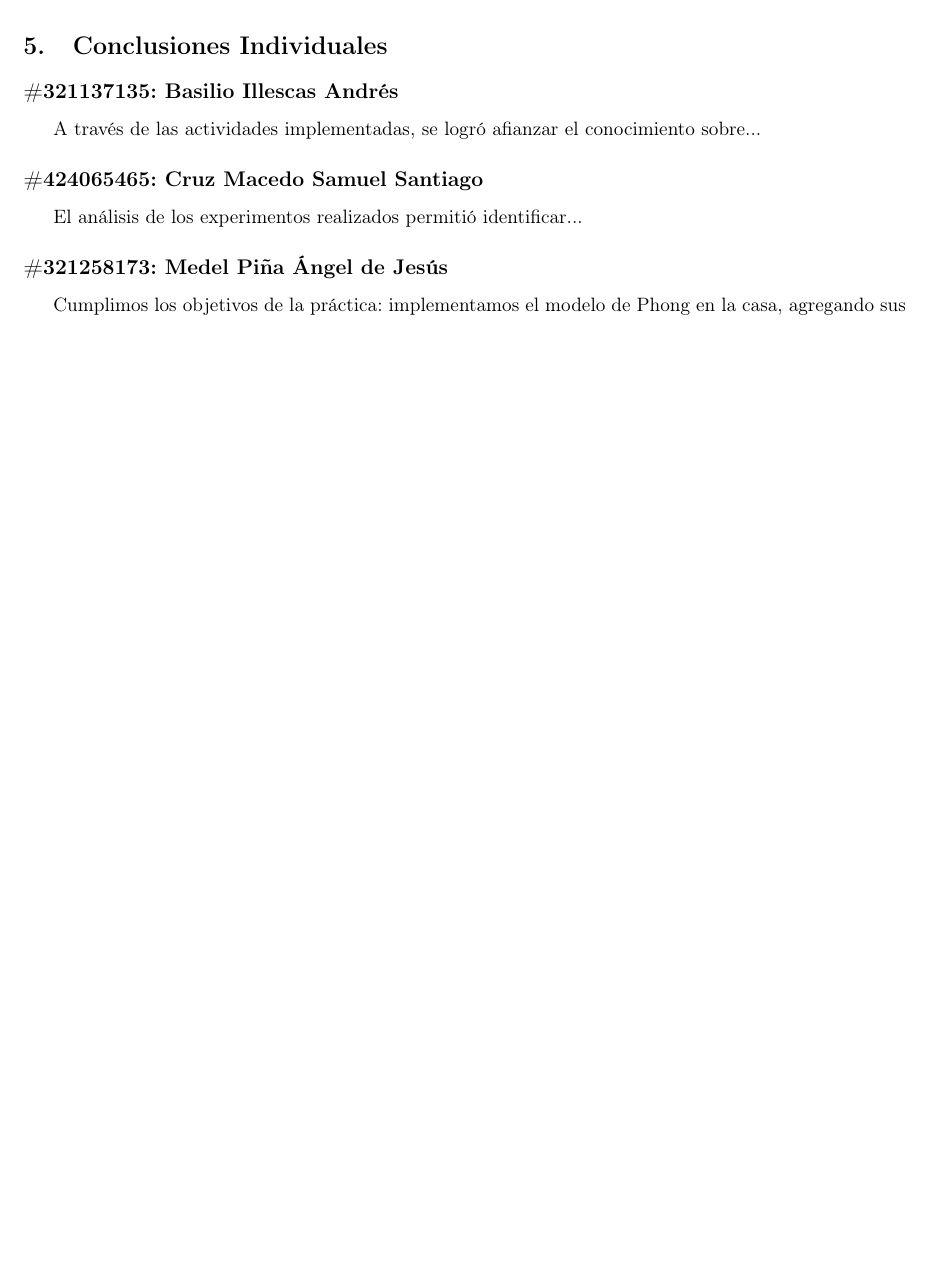
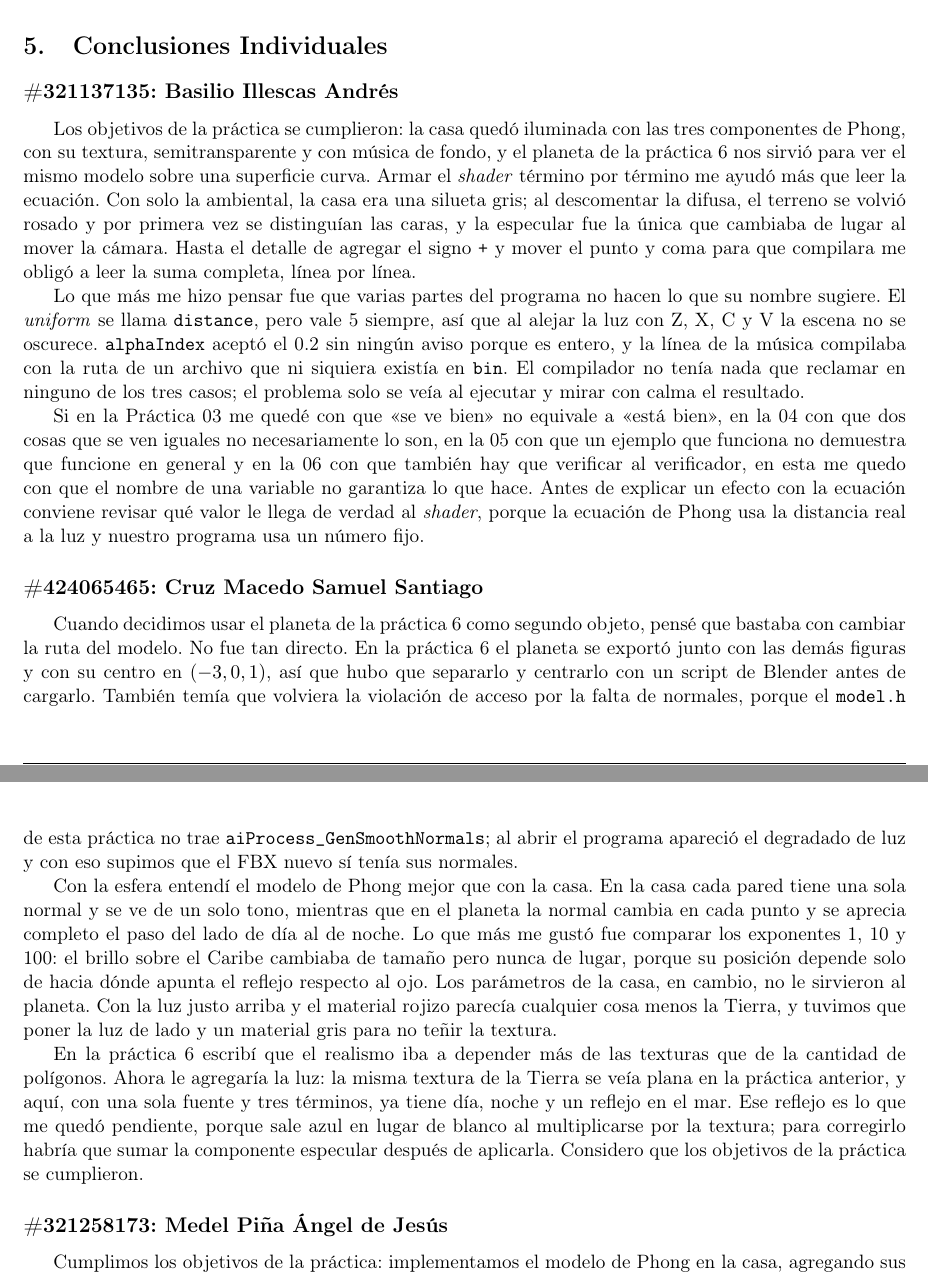
Before and after one commit to Alexisvop/PLabCompu, a LaTeX paper (Practicas/P7/main.tex, which reads Practicas/P7/secciones/5_Conclusiones.tex): part of page 20 of 22 before the commit and two parts of pages 20 and 21 of 23 after it, the two joined at a grey line, cut so that both start at the same text, the shorter picture padded with empty space. Compiled offline with pdfLaTeX.

Commit message:
P7: conclusiones de Andrés y Samuel (#28)
Co-authored-by: Claude Opus 5.5 (1M context) <noreply@anthropic.com>

```diff
--- a/Practicas/P7/secciones/5_Conclusiones.tex
+++ b/Practicas/P7/secciones/5_Conclusiones.tex
@@ -11,12 +11,18 @@
 \section{Conclusiones Individuales}
 
 \subsection*{\#321137135: Basilio Illescas Andrés}
-% Redactar la conclusión individual del alumno aquí:
-A través de las actividades implementadas, se logró afianzar el conocimiento sobre...
+Los objetivos de la práctica se cumplieron: la casa quedó iluminada con las tres componentes de Phong, con su textura, semitransparente y con música de fondo, y el planeta de la práctica 6 nos sirvió para ver el mismo modelo sobre una superficie curva. Armar el \textit{shader} término por término me ayudó más que leer la ecuación. Con solo la ambiental, la casa era una silueta gris; al descomentar la difusa, el terreno se volvió rosado y por primera vez se distinguían las caras, y la especular fue la única que cambiaba de lugar al mover la cámara. Hasta el detalle de agregar el signo \texttt{+} y mover el punto y coma para que compilara me obligó a leer la suma completa, línea por línea.
+
+Lo que más me hizo pensar fue que varias partes del programa no hacen lo que su nombre sugiere. El \textit{uniform} se llama \texttt{distance}, pero vale 5 siempre, así que al alejar la luz con Z, X, C y V la escena no se oscurece. \texttt{alphaIndex} aceptó el 0.2 sin ningún aviso porque es entero, y la línea de la música compilaba con la ruta de un archivo que ni siquiera existía en \texttt{bin}. El compilador no tenía nada que reclamar en ninguno de los tres casos; el problema solo se veía al ejecutar y mirar con calma el resultado.
+
+Si en la Práctica 03 me quedé con que «se ve bien» no equivale a «está bien», en la 04 con que dos cosas que se ven iguales no necesariamente lo son, en la 05 con que un ejemplo que funciona no demuestra que funcione en general y en la 06 con que también hay que verificar al verificador, en esta me quedo con que el nombre de una variable no garantiza lo que hace. Antes de explicar un efecto con la ecuación conviene revisar qué valor le llega de verdad al \textit{shader}, porque la ecuación de Phong usa la distancia real a la luz y nuestro programa usa un número fijo.
 
 \subsection*{\#424065465: Cruz Macedo Samuel Santiago}
-% Redactar la conclusión individual del alumno aquí:
-El análisis de los experimentos realizados permitió identificar...
+Cuando decidimos usar el planeta de la práctica 6 como segundo objeto, pensé que bastaba con cambiar la ruta del modelo. No fue tan directo. En la práctica 6 el planeta se exportó junto con las demás figuras y con su centro en $(-3, 0, 1)$, así que hubo que separarlo y centrarlo con un script de Blender antes de cargarlo. También temía que volviera la violación de acceso por la falta de normales, porque el \texttt{model.h} de esta práctica no trae \texttt{aiProcess\_GenSmoothNormals}; al abrir el programa apareció el degradado de luz y con eso supimos que el FBX nuevo sí tenía sus normales.
+
+Con la esfera entendí el modelo de Phong mejor que con la casa. En la casa cada pared tiene una sola normal y se ve de un solo tono, mientras que en el planeta la normal cambia en cada punto y se aprecia completo el paso del lado de día al de noche. Lo que más me gustó fue comparar los exponentes 1, 10 y 100: el brillo sobre el Caribe cambiaba de tamaño pero nunca de lugar, porque su posición depende solo de hacia dónde apunta el reflejo respecto al ojo. Los parámetros de la casa, en cambio, no le sirvieron al planeta. Con la luz justo arriba y el material rojizo parecía cualquier cosa menos la Tierra, y tuvimos que poner la luz de lado y un material gris para no teñir la textura.
+
+En la práctica 6 escribí que el realismo iba a depender más de las texturas que de la cantidad de polígonos. Ahora le agregaría la luz: la misma textura de la Tierra se veía plana en la práctica anterior, y aquí, con una sola fuente y tres términos, ya tiene día, noche y un reflejo en el mar. Ese reflejo es lo que me quedó pendiente, porque sale azul en lugar de blanco al multiplicarse por la textura; para corregirlo habría que sumar la componente especular después de aplicarla. Considero que los objetivos de la práctica se cumplieron.
 
 \subsection*{\#321258173: Medel Piña Ángel de Jesús}
 Cumplimos los objetivos de la práctica: implementamos el modelo de Phong en la casa, agregando sus componentes una por una, y después lo probamos con el planeta de la práctica 6. Con solo la componente ambiental, la casa era una silueta gris en la que no se distinguía el techo de las paredes, y eso me dejó ver para qué sirve cada término. La difusa depende del ángulo entre la normal y la luz. La especular depende también de dónde está la cámara, y por eso era la única que se movía cuando girábamos la vista o movíamos la luz con Z, X, C y V.
```
